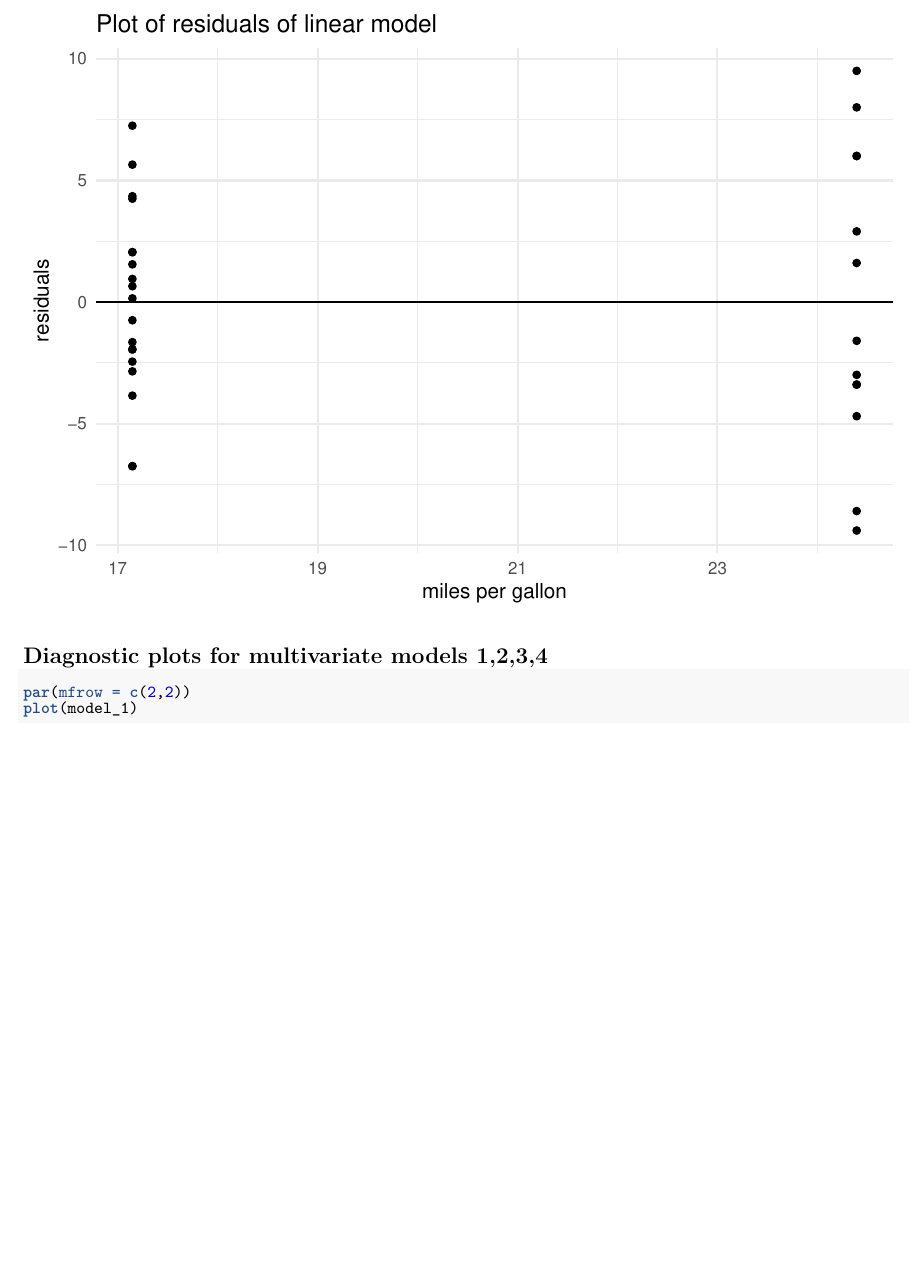
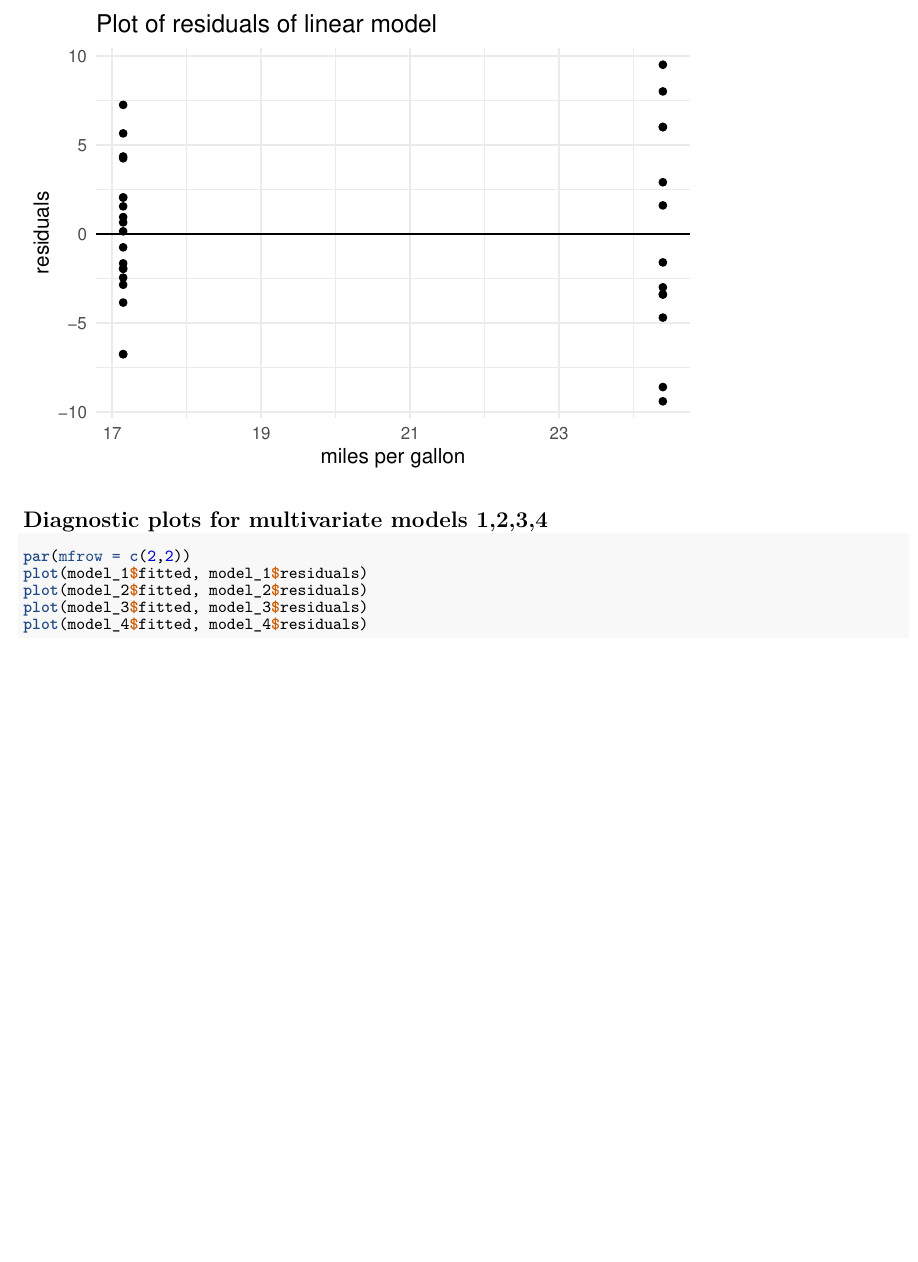
Before and after one commit to izaakwesleyjephson/jhu-data-science, an R Markdown document (MotorTrends.Rmd): part of page 5 of 9 before the commit and part of page 5 of 6 after it, cut so that both start at the same text. Rendered offline with R 4.5, knitr and Pandoc, then LaTeX, with nearby package versions.

Commit message:
Adjusted plot formatting

````diff
--- a/MotorTrends.Rmd
+++ b/MotorTrends.Rmd
@@ -144,7 +145,9 @@ ggplot(linear_model) +
 
 ## Diagnostic plots for multivariate models 1,2,3,4
 
-```{r}
+```{r, fig.width=8, fig.height=6}
 
 par(mfrow = c(2,2))
-plot(model_1)
+plot(model_1$fitted, model_1$residuals)
+plot(model_2$fitted, model_2$residuals)
+plot(model_3$fitted, model_3$residuals)
````
Also changed, not shown: MotorTrends.pdf, MotorTrends.Rmd (5 more changed lines).
